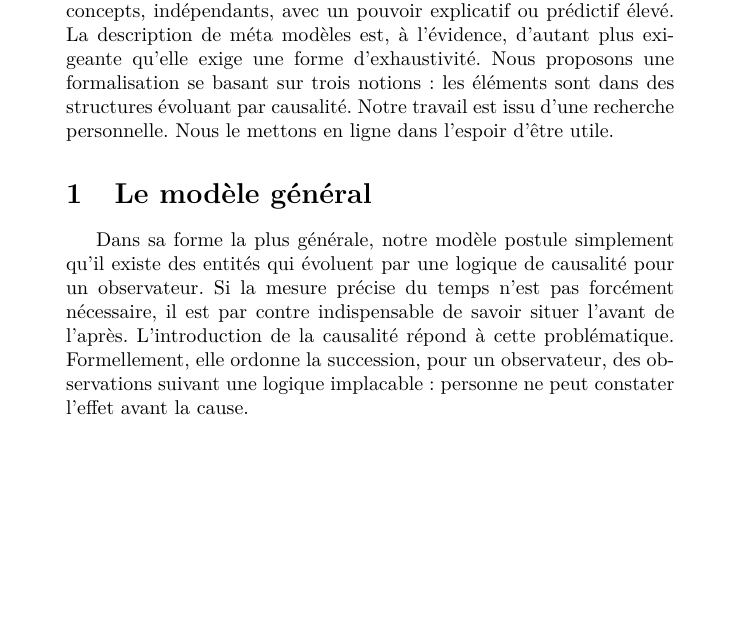
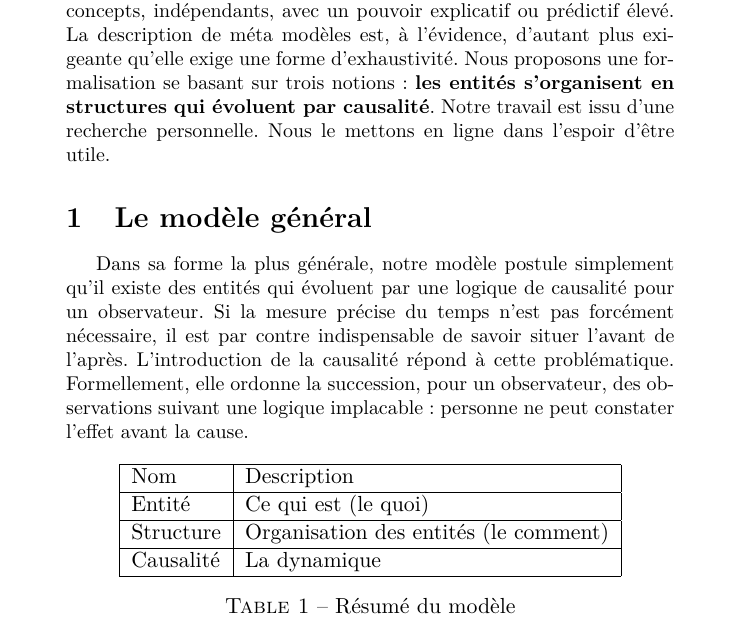
Before and after one commit to zefrenchwan/grimoire, a LaTeX document (ontologie.tex): part of page 1 of 4, cut so that both start at the same text, the shorter picture padded with empty space. Compiled offline with pdfLaTeX.

Commit message:
details to change : done

```diff
--- a/ontologie.tex
+++ b/ontologie.tex
@@ -14,11 +14,28 @@
 
 \begin{document}
 	\maketitle
-	\abstract{La mise en place d'un modèle est une tâche complexe : peu de concepts, indépendants, avec un pouvoir explicatif ou prédictif élevé. La description de méta modèles est, à l'évidence, d'autant plus exigeante qu'elle exige une forme d'exhaustivité. Nous proposons une formalisation se basant sur trois notions : les éléments sont dans des structures évoluant par causalité. Notre travail est issu d'une recherche personnelle. Nous le mettons en ligne dans l'espoir d'être utile.}
+	\abstract{La mise en place d'un modèle est une tâche complexe : peu de concepts, indépendants, avec un pouvoir explicatif ou prédictif élevé. La description de méta modèles est, à l'évidence, d'autant plus exigeante qu'elle exige une forme d'exhaustivité. Nous proposons une formalisation se basant sur trois notions : \textbf{les entités s'organisent en structures qui évoluent par causalité}. Notre travail est issu d'une recherche personnelle. Nous le mettons en ligne dans l'espoir d'être utile.}
 
 	\section{Le modèle général}
 
 	Dans sa forme la plus générale, notre modèle postule simplement qu'il existe des entités qui évoluent par une logique de causalité pour un observateur. Si la mesure précise du temps n'est pas forcément nécessaire, il est par contre indispensable de savoir situer l'avant de l'après. L'introduction de la causalité répond à cette problématique. Formellement, elle ordonne la succession, pour un observateur, des observations suivant une logique implacable : personne ne peut constater l'effet avant la cause.
+
+	\begin{table}[H]
+		\centering
+		\begin{tabular}{|l|l|}
+			\hline
+			Nom & Description \\
+			\hline
+			Entité & Ce qui est (le quoi) \\
+			\hline
+			Structure & Organisation des entités (le comment) \\
+			\hline
+			Causalité & La dynamique \\
+			\hline
+		\end{tabular}
+		\caption{Résumé du modèle}
+	\end{table}
+
 
 	\subsection{États et interactions}
 
```
Also changed, not shown: ontologie.tex (2 more changed lines).
